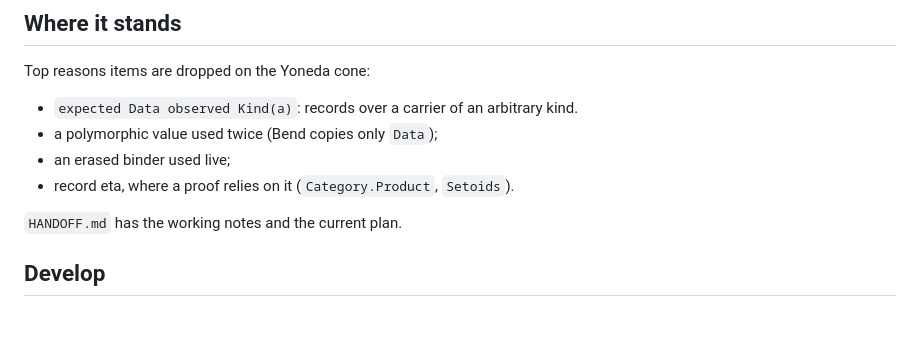
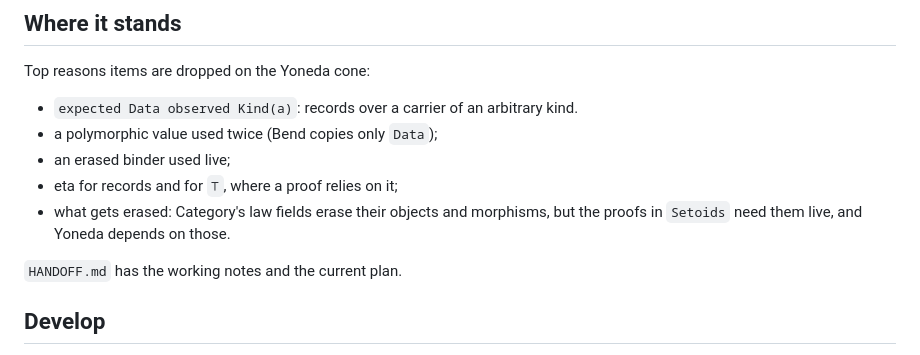
Before and after one commit to hhefesto/agda2bend, a Markdown page: README.md, the part around the change. Rendered like a GitHub page; blank space fills up the shorter version.

```diff
--- a/README.md
+++ b/README.md
@@ -73,7 +73,9 @@ Top reasons items are dropped on the Yoneda cone:
   kind.
 - a polymorphic value used twice (Bend copies only `Data`);
 - an erased binder used live;
-- record eta, where a proof relies on it (`Category.Product`, `Setoids`).
+- eta for records and for `⊤`, where a proof relies on it;
+- what gets erased: Category's law fields erase their objects and morphisms,
+  but the proofs in `Setoids` need them live, and Yoneda depends on those.
 
 `HANDOFF.md` has the working notes and the current plan.
 
```
Also changed, not shown: HANDOFF.md (+12 -2 lines).
